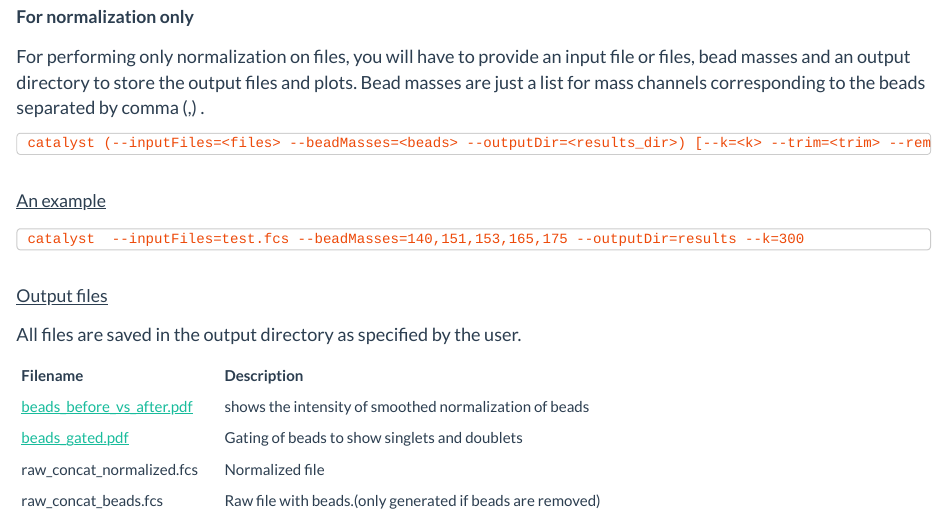
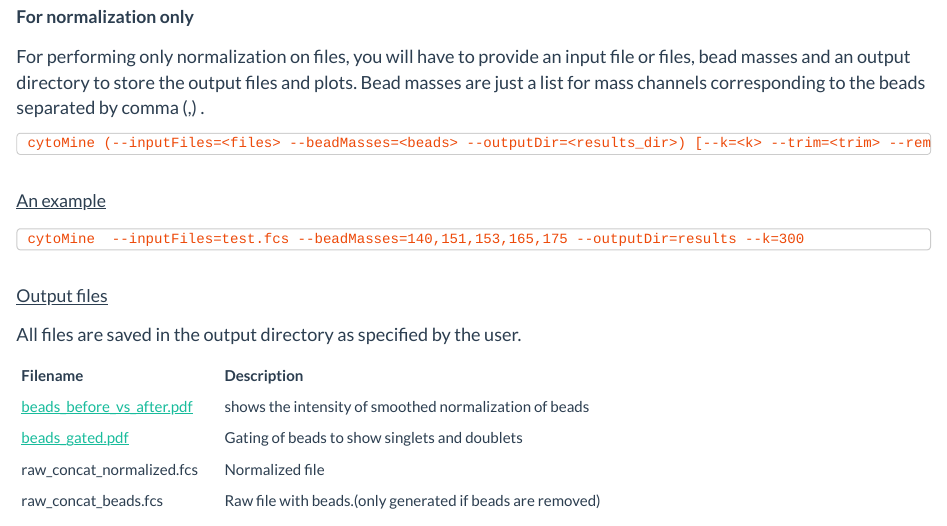
Before and after one commit to IMCBioinformatics/CyTOF, an R Markdown document (preprocessing.Rmd): the page in a window 1100 px wide, from 820 px down. The pictures show the output file preprocessing.html that the author committed with the source, opened offline; library style sheets and scripts come from the installed R packages.

Commit message:
fixed a bug

````diff
--- a/preprocessing.Rmd
+++ b/preprocessing.Rmd
@@ -40,7 +40,7 @@
 For performing only normalization on files, you will have to provide an input file or files, bead masses and an output directory to store the output files and plots. Bead masses are just a list for mass channels corresponding to the beads separated by comma (,) .
 
 ```
-catalyst (--inputFiles=<files> --beadMasses=<beads> --outputDir=<results_dir>) [--k=<k> --trim=<trim> --removeBeads=<rmbeads>]
+cytoMine (--inputFiles=<files> --beadMasses=<beads> --outputDir=<results_dir>) [--k=<k> --trim=<trim> --removeBeads=<rmbeads>]
 
 ```
 <br>
@@ -48,7 +48,7 @@
 #### An example
 
 ```
-catalyst  --inputFiles=test.fcs --beadMasses=140,151,153,165,175 --outputDir=results --k=300
+cytoMine  --inputFiles=test.fcs --beadMasses=140,151,153,165,175 --outputDir=results --k=300
 ```
 
 <br>
````
Also changed, not shown: introduction.Rmd (+1 -1 lines), introduction.html, preprocessing.html.
